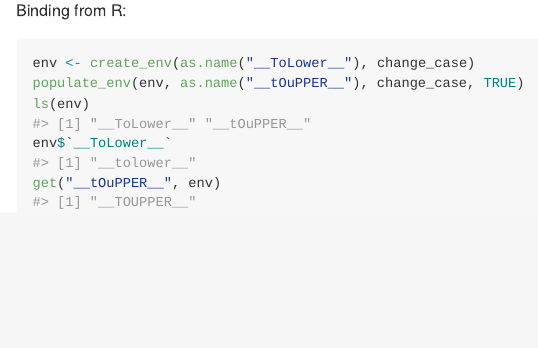
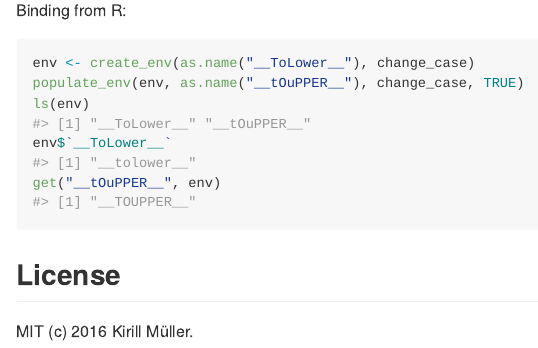
Before and after one commit to krlmlr/bindr, an R Markdown document (README.Rmd): the page in a window 1100 px wide, from 2510 px down. The pictures show the output file README.md that the author committed with the source, drawn offline in the style of GitHub; badge pictures from the web are left out.

Commit message:
MIT license

````diff
--- a/README.Rmd
+++ b/README.Rmd
@@ -125,10 +125,14 @@ SEXP change_case(Symbol name, bool to_upper = false) {
 
 Binding from R:
 
-```{r example}
+```{r}
 env <- create_env(as.name("__ToLower__"), change_case)
 populate_env(env, as.name("__tOuPPER__"), change_case, TRUE)
 ls(env)
 env$`__ToLower__`
 get("__tOuPPER__", env)
 ```
+
+## License
+
+MIT (c) 2016 Kirill Müller.
````
Also changed, not shown: README.md, 2 other files.
